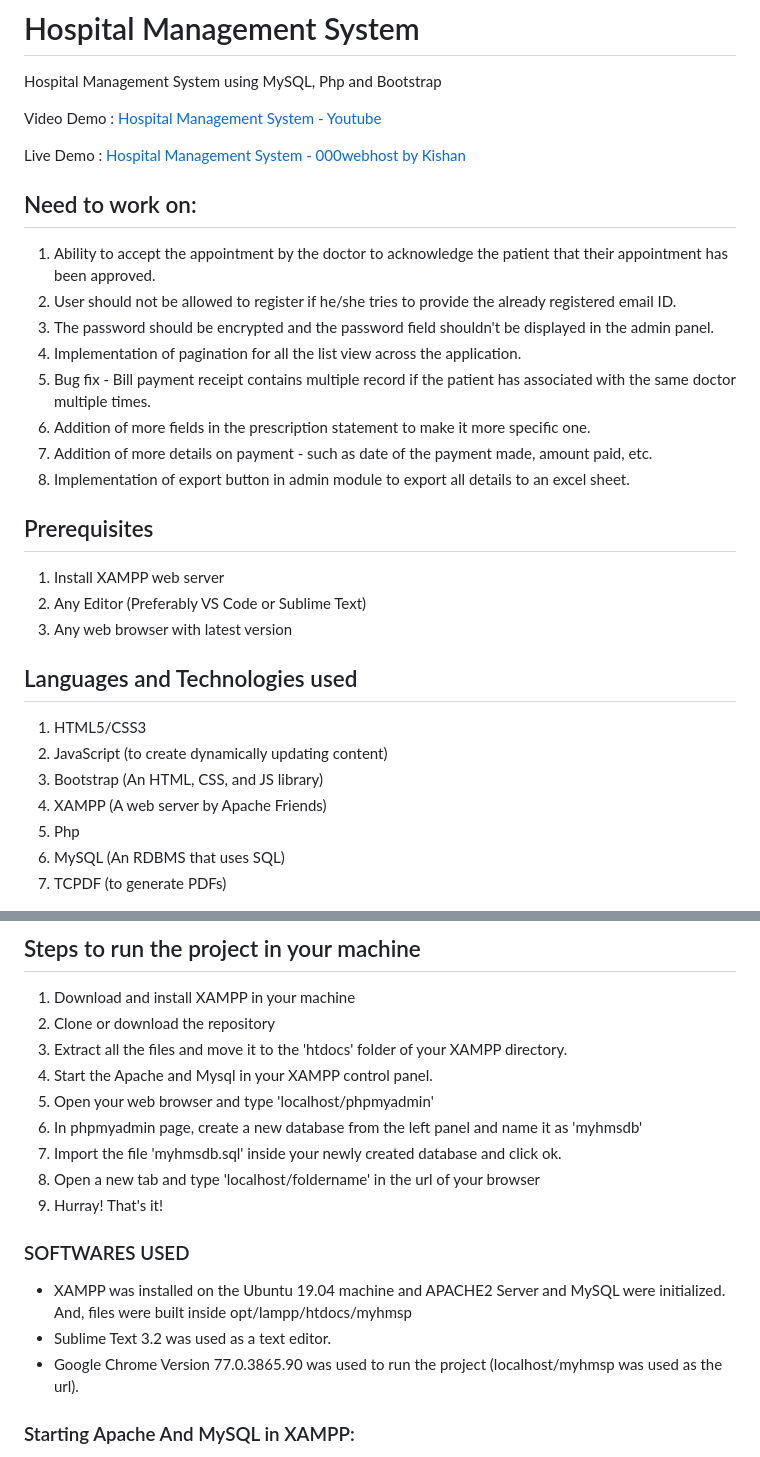
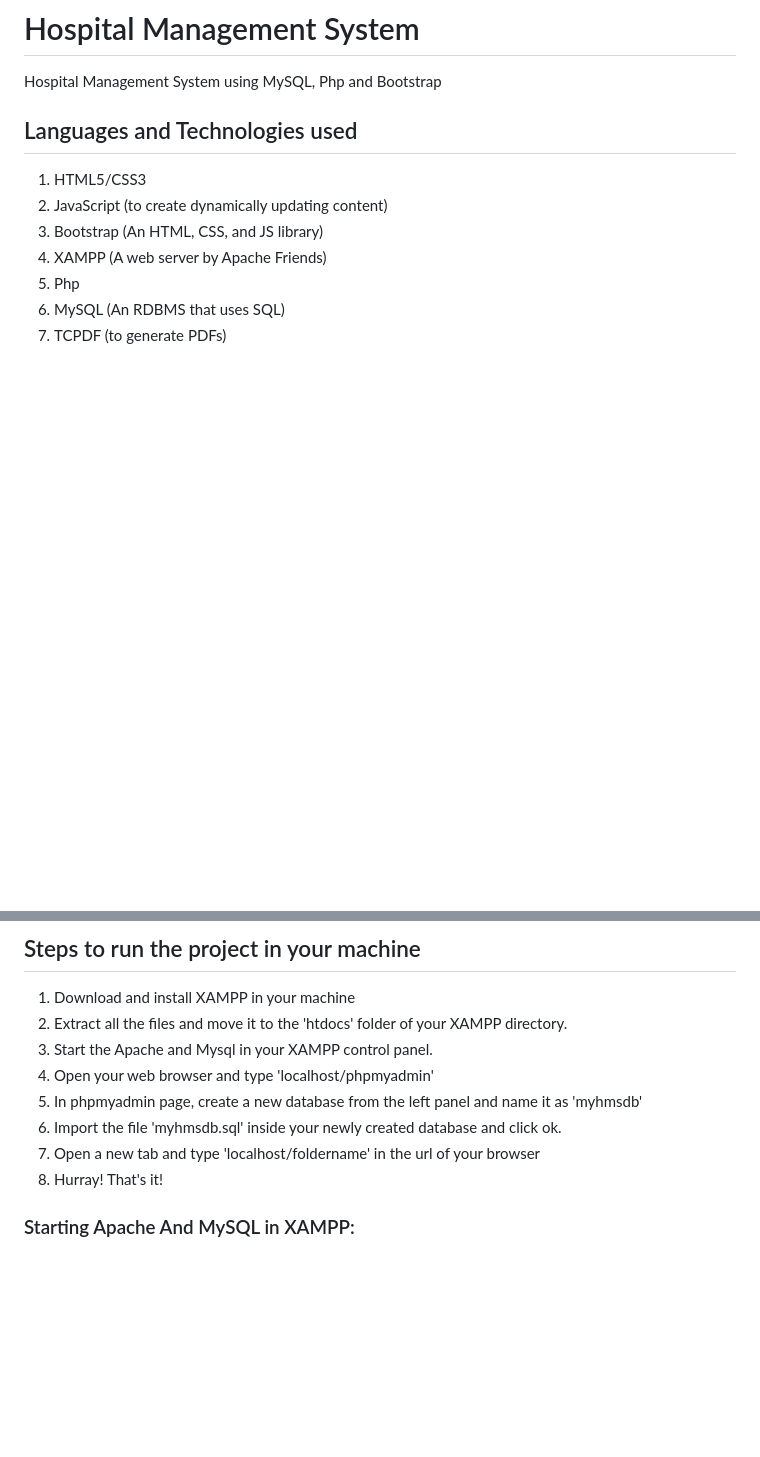
Before and after one commit to aasthasingh14/HospitalManagementSysytem, a Markdown page: README.md, 2 parts joined by grey strips. Rendered like a GitHub page; blank space fills up the shorter version.

```diff
--- a/README.md
+++ b/README.md
@@ -1,26 +1,5 @@
 # Hospital Management System
 Hospital Management System using MySQL, Php and Bootstrap
-
-
-Video Demo : [Hospital Management System - Youtube](https://www.youtube.com/watch?v=W2XGSM5i9P8)
-
-Live Demo : [Hospital Management System - 000webhost by Kishan](https://kishan0725.000webhostapp.com)
-
-## Need to work on:
-
-1. Ability to accept the appointment by the doctor to acknowledge the patient that their appointment has been approved.
-2. User should not be allowed to register if he/she tries to provide the already registered email ID.
-3. The password should be encrypted and the password field shouldn't be displayed in the admin panel.
-4. Implementation of pagination for all the list view across the application.
-5. Bug fix - Bill payment receipt contains multiple record if the patient has associated with the same doctor multiple times.
-6. Addition of more fields in the prescription statement to make it more specific one.
-7. Addition of more details on payment - such as date of the payment made, amount paid, etc.
-8. Implementation of export button in admin module to export all details to an excel sheet.
-
-## Prerequisites
-1. Install XAMPP web server
-2. Any Editor (Preferably VS Code or Sublime Text)
-3. Any web browser with latest version
 
 ## Languages and Technologies used
 1. HTML5/CSS3
@@ -33,20 +12,13 @@ Live Demo : [Hospital Management System - 000webhost by Kishan](https://kishan07
 
 ## Steps to run the project in your machine
 1. Download and install XAMPP in your machine
-2. Clone or download the repository
-3. Extract all the files and move it to the 'htdocs' folder of your XAMPP directory.
-4. Start the Apache and Mysql in your XAMPP control panel.
-5. Open your web browser and type 'localhost/phpmyadmin'
-6. In phpmyadmin page, create a new database from the left panel and name it as 'myhmsdb'
-7. Import the file 'myhmsdb.sql' inside your newly created database and click ok.
-8. Open a new tab and type 'localhost/foldername' in the url of your browser
-9. Hurray! That's it!
-
-### SOFTWARES USED
-  - XAMPP was installed on the Ubuntu 19.04 machine and APACHE2 Server and MySQL were initialized. And, files were built inside opt/lampp/htdocs/myhmsp
-  - Sublime Text 3.2 was used as a text editor.
-  - Google Chrome Version 77.0.3865.90 was used to run the project (localhost/myhmsp was used as the url).
-
+2. Extract all the files and move it to the 'htdocs' folder of your XAMPP directory.
+3. Start the Apache and Mysql in your XAMPP control panel.
+4. Open your web browser and type 'localhost/phpmyadmin'
+5. In phpmyadmin page, create a new database from the left panel and name it as 'myhmsdb'
+6. Import the file 'myhmsdb.sql' inside your newly created database and click ok.
+7. Open a new tab and type 'localhost/foldername' in the url of your browser
+8. Hurray! That's it!
 
 ### Starting Apache And MySQL in XAMPP:
   The XAMPP Control Panel allows you to manually start and stop Apache and MySQL. To start Apache or MySQL manually, click the ‘Start’ button under ‘Actions’.
```
Also changed, not shown: other parts of README.md (+3 -57 lines).
